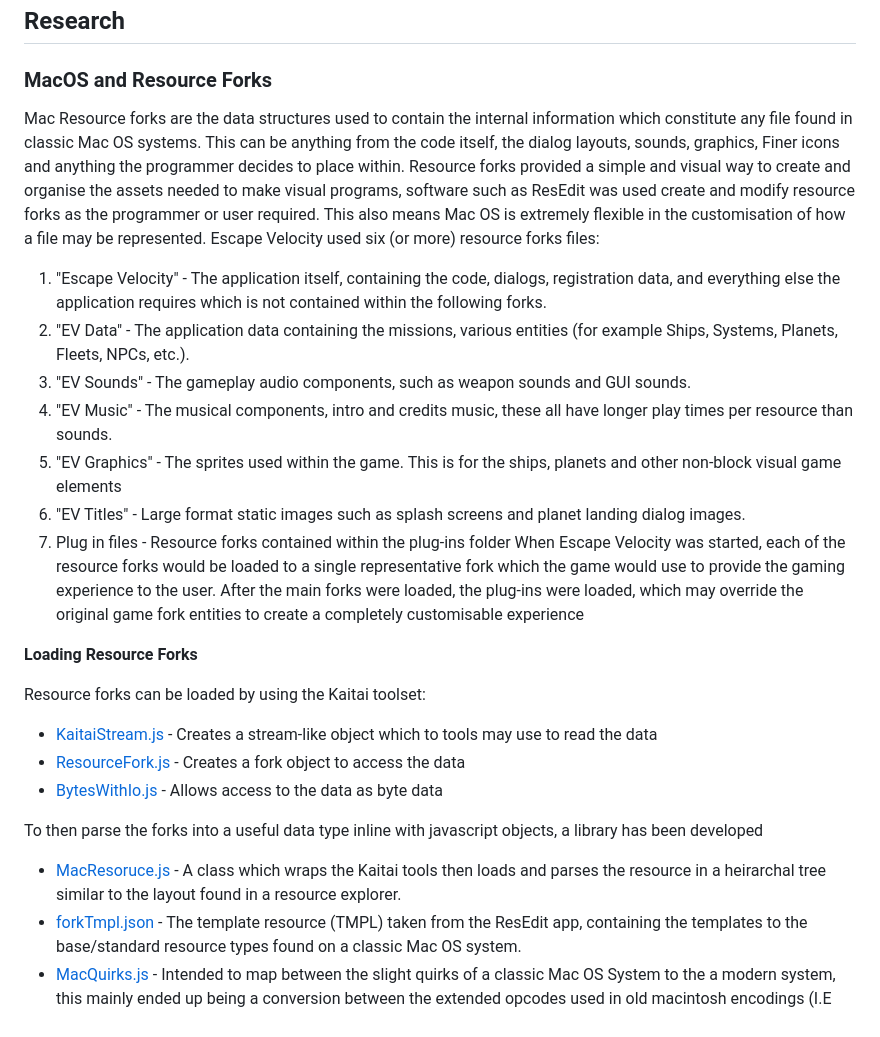
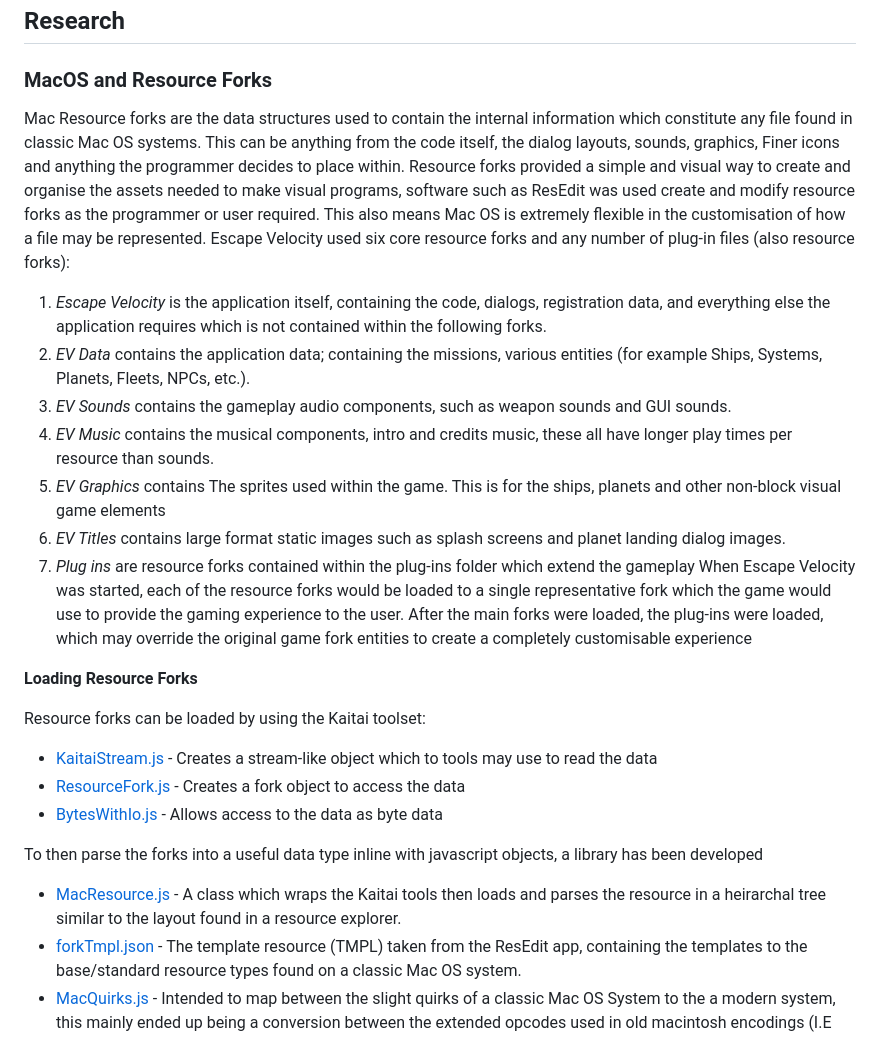
Before and after one commit to AhemOne/Escape-Velocity, a Markdown page: README.md, the part around the change. GitHub-like rendering.

```diff
--- a/README.md
+++ b/README.md
@@ -9,14 +9,14 @@ _Please note: All graphics, audio and story elements are not licenenced and are
 
 ### MacOS and Resource Forks
 
-Mac Resource forks are the data structures used to contain the internal information which constitute any file found in classic Mac OS systems. This can be anything from the code itself, the dialog layouts, sounds, graphics, Finer icons and anything the programmer decides to place within. Resource forks provided a simple and visual way to create and organise the assets needed to make visual programs, software such as ResEdit was used create and modify resource forks as the programmer or user required. This also means Mac OS is extremely flexible in the customisation of how a file may be represented. Escape Velocity used six (or more) resource forks files:
-1. "Escape Velocity" - The application itself, containing the code, dialogs, registration data, and everything else the application requires which is not contained within the following forks.
-2. "EV Data" - The application data containing the missions, various entities (for example Ships, Systems, Planets, Fleets, NPCs, etc.).
-3. "EV Sounds" - The gameplay audio components, such as weapon sounds and GUI sounds.
-4. "EV Music" - The musical components, intro and credits music, these all have longer play times per resource than sounds.
-5. "EV Graphics" - The sprites used within the game. This is for the ships, planets and other non-block visual game elements
-6. "EV Titles" - Large format static images such as splash screens and planet landing dialog images.
-7. Plug in files - Resource forks contained within the plug-ins folder
+Mac Resource forks are the data structures used to contain the internal information which constitute any file found in classic Mac OS systems. This can be anything from the code itself, the dialog layouts, sounds, graphics, Finer icons and anything the programmer decides to place within. Resource forks provided a simple and visual way to create and organise the assets needed to make visual programs, software such as ResEdit was used create and modify resource forks as the programmer or user required. This also means Mac OS is extremely flexible in the customisation of how a file may be represented. Escape Velocity used six core resource forks and any number of plug-in files (also resource forks):
+1. _Escape Velocity_ is the application itself, containing the code, dialogs, registration data, and everything else the application requires which is not contained within the following forks.
+2. _EV Data_ contains the application data; containing the missions, various entities (for example Ships, Systems, Planets, Fleets, NPCs, etc.).
+3. _EV Sounds_ contains the gameplay audio components, such as weapon sounds and GUI sounds.
+4. _EV Music_ contains the musical components, intro and credits music, these all have longer play times per resource than sounds.
+5. _EV Graphics_ contains The sprites used within the game. This is for the ships, planets and other non-block visual game elements
+6. _EV Titles_ contains large format static images such as splash screens and planet landing dialog images.
+7. _Plug ins_ are resource forks contained within the plug-ins folder which extend the gameplay
 When Escape Velocity was started, each of the resource forks would be loaded to a single representative fork which the game would use to provide the gaming experience to the user. After the main forks were loaded, the plug-ins were loaded, which may override the original game fork entities to create a completely customisable experience
 
 __Loading Resource Forks__
@@ -27,7 +27,7 @@ Resource forks can be loaded by using the Kaitai toolset:
 - [BytesWithIo.js](https://formats.kaitai.io/bytes_with_io/javascript.html) - Allows access to the data as byte data
 
 To then parse the forks into a useful data type inline with javascript objects, a library has been developed
-- [MacResoruce.js]() - A class which wraps the Kaitai tools then loads and parses the resource in a heirarchal tree similar to the layout found in a resource explorer.
+- [MacResource.js]() - A class which wraps the Kaitai tools then loads and parses the resource in a heirarchal tree similar to the layout found in a resource explorer.
 - [forkTmpl.json]() - The template resource (TMPL) taken from the ResEdit app, containing the templates to the base/standard resource types found on a classic Mac OS system.
 - [MacQuirks.js]() - Intended to map between the slight quirks of a classic Mac OS System to the a modern system, this mainly ended up being a conversion between the extended opcodes used in old macintosh encodings (I.E ASCII ends at opcode 127, however mac used the entire byte for an extended set, pre unicode), for example umlat e (ë) is converted to standard e (e).
 
```
